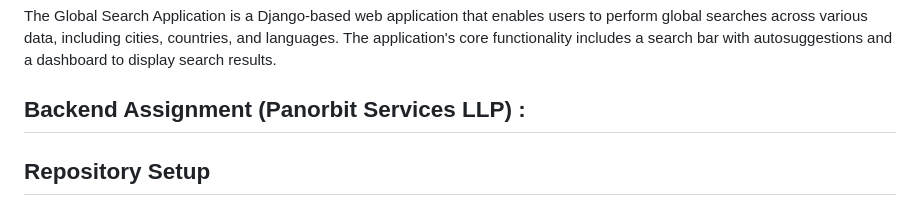
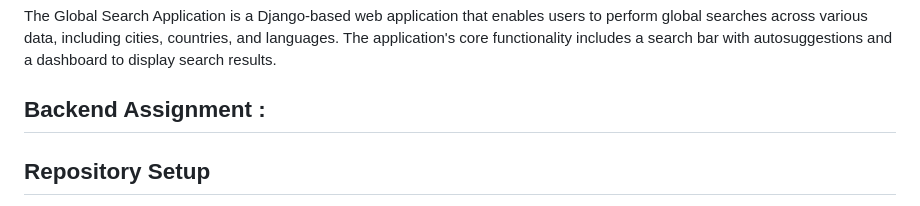
Before and after one commit to arun-init/global_search, a Markdown page: README.md, the part around the change. Rendered like a GitHub page.

```diff
--- a/README.md
+++ b/README.md
@@ -2,7 +2,7 @@
 
 The Global Search Application is a Django-based web application that enables users to perform global searches across various data, including cities, countries, and languages. The application's core functionality includes a search bar with autosuggestions and a dashboard to display search results.
 
-## Backend Assignment (Panorbit Services LLP) :
+## Backend Assignment :
 
 ## Repository Setup
 1. **Clone** the `global_search` repo in your local machine.
```
